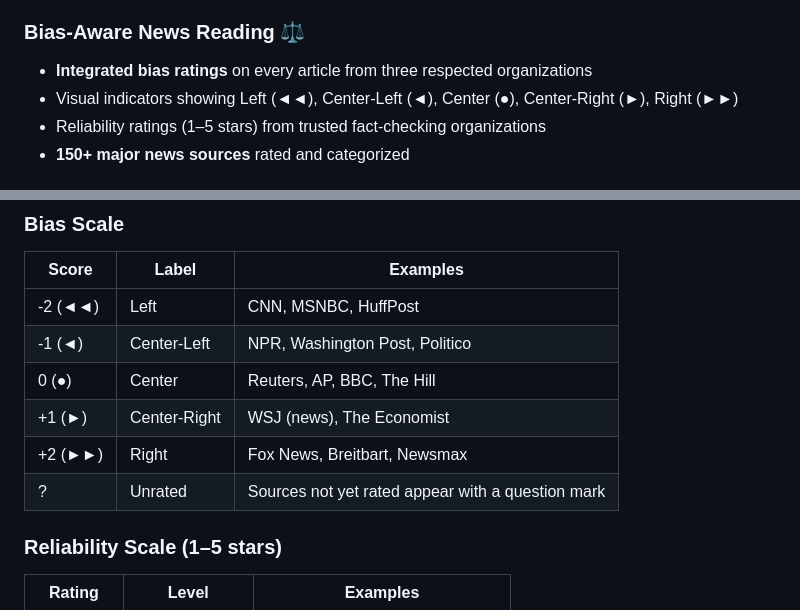
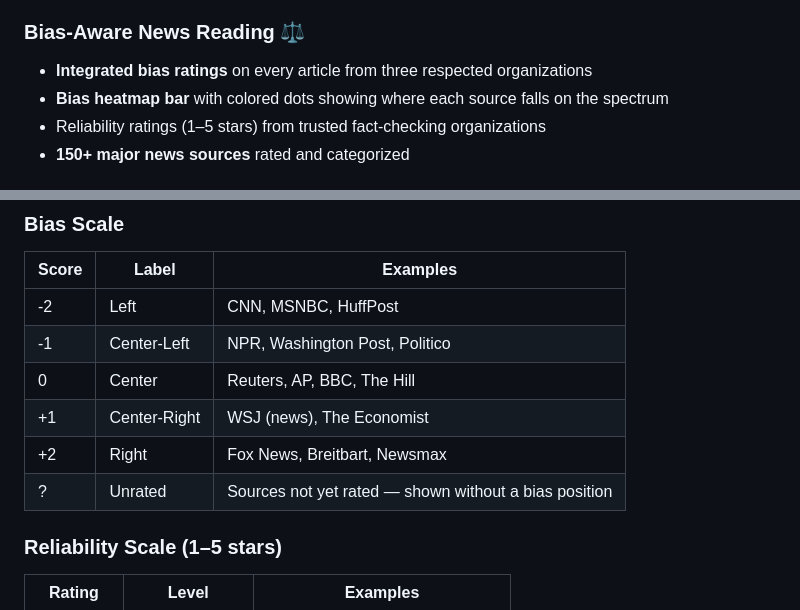
Before and after one commit to lweiss01/news-thread, a Markdown page: README.md, 2 parts joined by grey strips. Rendered like a GitHub page.

Commit message:
docs: replace arrow symbols with bias heatmap bar description
Bias is communicated via colored dots on the heatmap bar, not ◄◄/◄/●/►/►► symbols.

```diff
--- a/README.md
+++ b/README.md
@@ -13,7 +13,7 @@ A native Android news reader that shows how different media sources cover the sa
 
 ### Bias-Aware News Reading ⚖️
 - **Integrated bias ratings** on every article from three respected organizations
-- Visual indicators showing Left (◄◄), Center-Left (◄), Center (●), Center-Right (►), Right (►►)
+- **Bias heatmap bar** with colored dots showing where each source falls on the spectrum
 - Reliability ratings (1–5 stars) from trusted fact-checking organizations
 - **150+ major news sources** rated and categorized
 
@@ -239,12 +239,12 @@ NewsThread uses a **consensus approach** combining three respected media bias or
 ### Bias Scale
 | Score | Label | Examples |
 |-------|-------|----------|
-| -2 (◄◄) | Left | CNN, MSNBC, HuffPost |
-| -1 (◄) | Center-Left | NPR, Washington Post, Politico |
-| 0 (●) | Center | Reuters, AP, BBC, The Hill |
-| +1 (►) | Center-Right | WSJ (news), The Economist |
-| +2 (►►) | Right | Fox News, Breitbart, Newsmax |
-| ? | Unrated | Sources not yet rated appear with a question mark |
+| -2 | Left | CNN, MSNBC, HuffPost |
+| -1 | Center-Left | NPR, Washington Post, Politico |
+| 0 | Center | Reuters, AP, BBC, The Hill |
+| +1 | Center-Right | WSJ (news), The Economist |
+| +2 | Right | Fox News, Breitbart, Newsmax |
+| ? | Unrated | Sources not yet rated — shown without a bias position |
 
 ### Reliability Scale (1–5 stars)
 | Rating | Level | Examples |
```
Also changed, not shown: other parts of README.md (+5 -5 lines).
